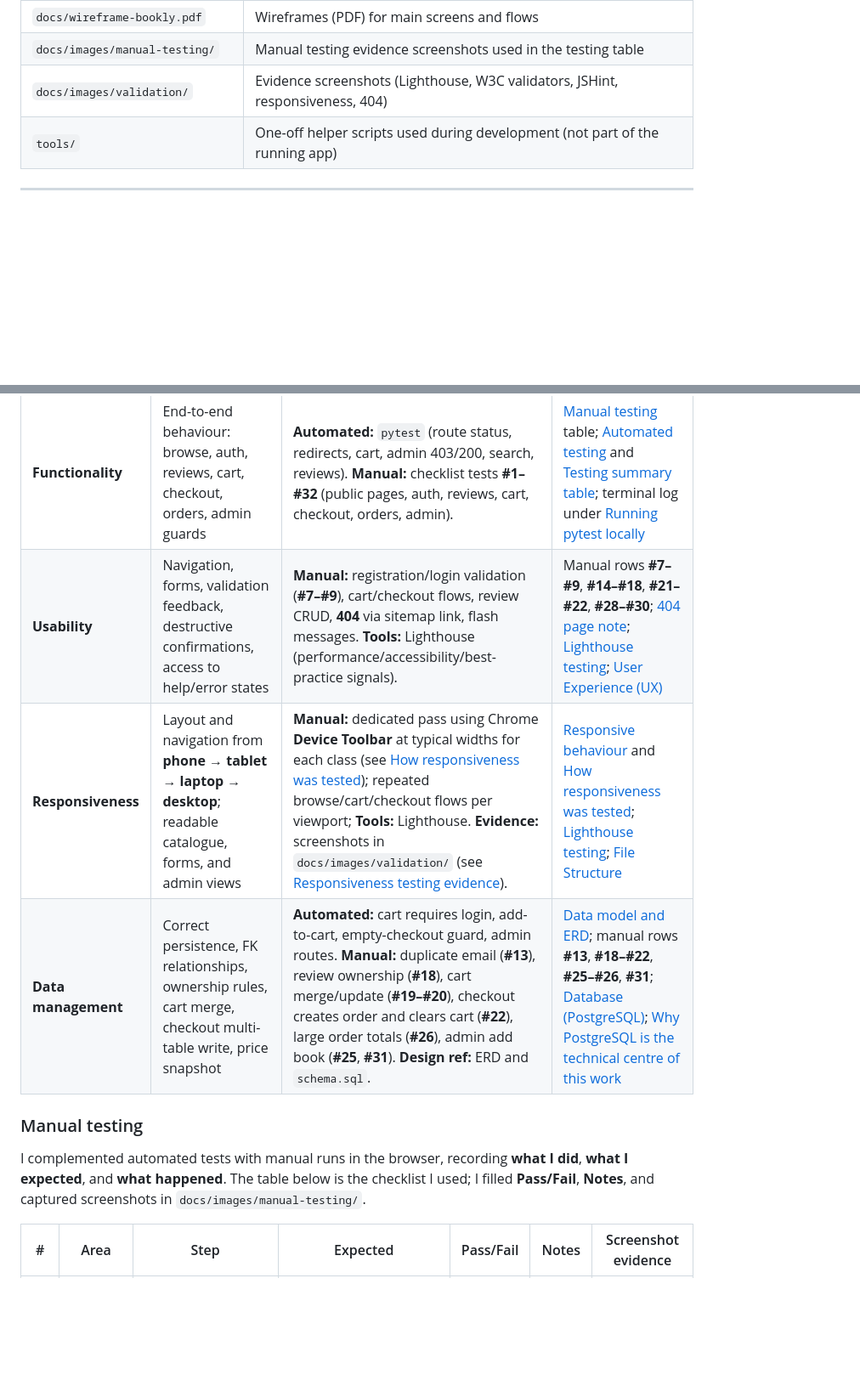
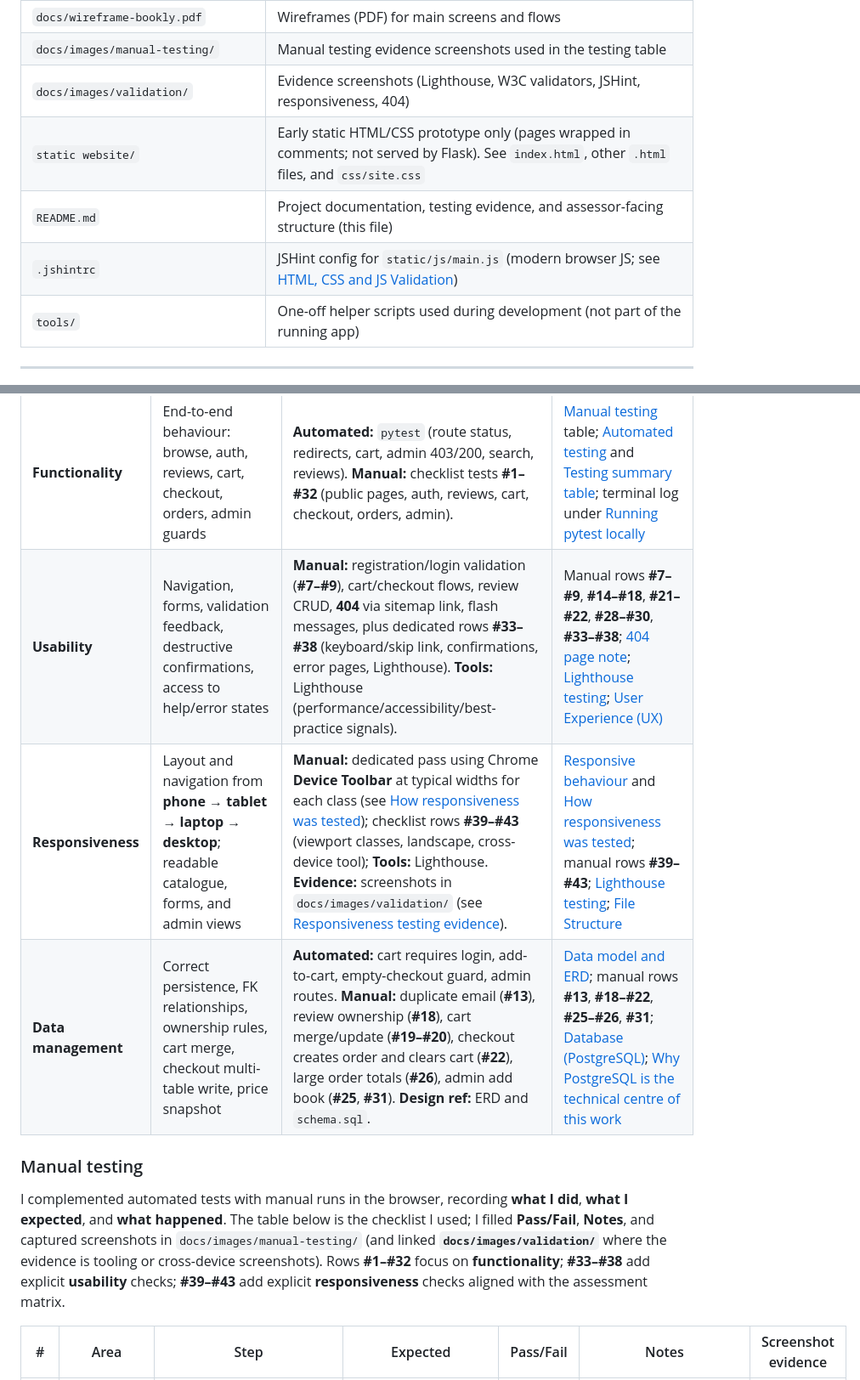
Before and after one commit to sadek17481748/bookly, a Markdown page: README.md, 2 parts joined by grey strips. Shown at 85% size. Rendered like a GitHub page; blank space fills up the shorter version.

Commit message:
test table updated

```diff
--- a/README.md
+++ b/README.md
@@ -721,6 +723,9 @@ These choices are implemented as CSS variables at the top of `static/css/styles.
 | `docs/wireframe-bookly.pdf` | Wireframes (PDF) for main screens and flows |
 | `docs/images/manual-testing/` | Manual testing evidence screenshots used in the testing table |
 | `docs/images/validation/` | Evidence screenshots (Lighthouse, W3C validators, JSHint, responsiveness, 404) |
+| `static website/` | Early static HTML/CSS prototype only (pages wrapped in comments; not served by Flask). See `index.html`, other `.html` files, and `css/site.css` |
+| `README.md` | Project documentation, testing evidence, and assessor-facing structure (this file) |
+| `.jshintrc` | JSHint config for `static/js/main.js` (modern browser JS; see [HTML, CSS and JS Validation](#html-css-and-js-validation)) |
 | `tools/` | One-off helper scripts used during development (not part of the running app) |
 
 ---
@@ -993,13 +998,13 @@ The procedures below show how testing covers the **full-stack** application acro
 | Area | What was assessed | Procedures (automated / manual / tools) | Evidence in this README |
 |------|-------------------|----------------------------------------|-------------------------|
 | **Functionality** | End-to-end behaviour: browse, auth, reviews, cart, checkout, orders, admin guards | **Automated:** `pytest` (route status, redirects, cart, admin 403/200, search, reviews). **Manual:** checklist tests **#1–#32** (public pages, auth, reviews, cart, checkout, orders, admin). | [Manual testing](#manual-testing) table; [Automated testing](#automated-testing) and [Testing summary table](#testing-summary-table); terminal log under [Running pytest locally](#running-pytest-locally-terminal-evidence) |
-| **Usability** | Navigation, forms, validation feedback, destructive confirmations, access to help/error states | **Manual:** registration/login validation (**#7–#9**), cart/checkout flows, review CRUD, **404** via sitemap link, flash messages. **Tools:** Lighthouse (performance/accessibility/best-practice signals). | Manual rows **#7–#9**, **#14–#18**, **#21–#22**, **#28–#30**; [404 page note](#404-page-note-and-evidence); [Lighthouse testing](#lighthouse-testing); [User Experience (UX)](#user-experience-ux) |
-| **Responsiveness** | Layout and navigation from **phone → tablet → laptop → desktop**; readable catalogue, forms, and admin views | **Manual:** dedicated pass using Chrome **Device Toolbar** at typical widths for each class (see [How responsiveness was tested](#how-responsiveness-was-tested)); repeated browse/cart/checkout flows per viewport; **Tools:** Lighthouse. **Evidence:** screenshots in `docs/images/validation/` (see [Responsiveness testing evidence](#responsiveness-testing-evidence)). | [Responsive behaviour](#responsive-behaviour) and [How responsiveness was tested](#how-responsiveness-was-tested); [Lighthouse testing](#lighthouse-testing); [File Structure](#file-structure) |
+| **Usability** | Navigation, forms, validation feedback, destructive confirmations, access to help/error states | **Manual:** registration/login validation (**#7–#9**), cart/checkout flows, review CRUD, **404** via sitemap link, flash messages, plus dedicated rows **#33–#38** (keyboard/skip link, confirmations, error pages, Lighthouse). **Tools:** Lighthouse (performance/accessibility/best-practice signals). | Manual rows **#7–#9**, **#14–#18**, **#21–#22**, **#28–#30**, **#33–#38**; [404 page note](#404-page-note-and-evidence); [Lighthouse testing](#lighthouse-testing); [User Experience (UX)](#user-experience-ux) |
+| **Responsiveness** | Layout and navigation from **phone → tablet → laptop → desktop**; readable catalogue, forms, and admin views | **Manual:** dedicated pass using Chrome **Device Toolbar** at typical widths for each class (see [How responsiveness was tested](#how-responsiveness-was-tested)); checklist rows **#39–#43** (viewport classes, landscape, cross-device tool); **Tools:** Lighthouse. **Evidence:** screenshots in `docs/images/validation/` (see [Responsiveness testing evidence](#responsiveness-testing-evidence)). | [Responsive behaviour](#responsive-behaviour) and [How responsiveness was tested](#how-responsiveness-was-tested); manual rows **#39–#43**; [Lighthouse testing](#lighthouse-testing); [File Structure](#file-structure) |
 | **Data management** | Correct persistence, FK relationships, ownership rules, cart merge, checkout multi-table write, price snapshot | **Automated:** cart requires login, add-to-cart, empty-checkout guard, admin routes. **Manual:** duplicate email (**#13**), review ownership (**#18**), cart merge/update (**#19–#20**), checkout creates order and clears cart (**#22**), large order totals (**#26**), admin add book (**#25**, **#31**). **Design ref:** ERD and `schema.sql`. | [Data model and ERD](#data-model-and-erd-entity-relationships); manual rows **#13**, **#18–#22**, **#25–#26**, **#31**; [Database (PostgreSQL)](#database-postgresql); [Why PostgreSQL is the technical centre of this work](#why-postgresql-is-the-technical-centre-of-this-work) |
 
 ### Manual testing
 
-I complemented automated tests with manual runs in the browser, recording **what I did**, **what I expected**, and **what happened**. The table below is the checklist I used; I filled **Pass/Fail**, **Notes**, and captured screenshots in `docs/images/manual-testing/`.
+I complemented automated tests with manual runs in the browser, recording **what I did**, **what I expected**, and **what happened**. The table below is the checklist I used; I filled **Pass/Fail**, **Notes**, and captured screenshots in `docs/images/manual-testing/` (and linked **`docs/images/validation/`** where the evidence is tooling or cross-device screenshots). Rows **#1–#32** focus on **functionality**; **#33–#38** add explicit **usability** checks; **#39–#43** add explicit **responsiveness** checks aligned with the assessment matrix.
 
 | # | Area | Step | Expected | Pass/Fail | Notes | Screenshot evidence |
 |---|------|------|----------|-----------|-------|-------------------|
```
Also changed, not shown: other parts of README.md (+13 -0 lines).
